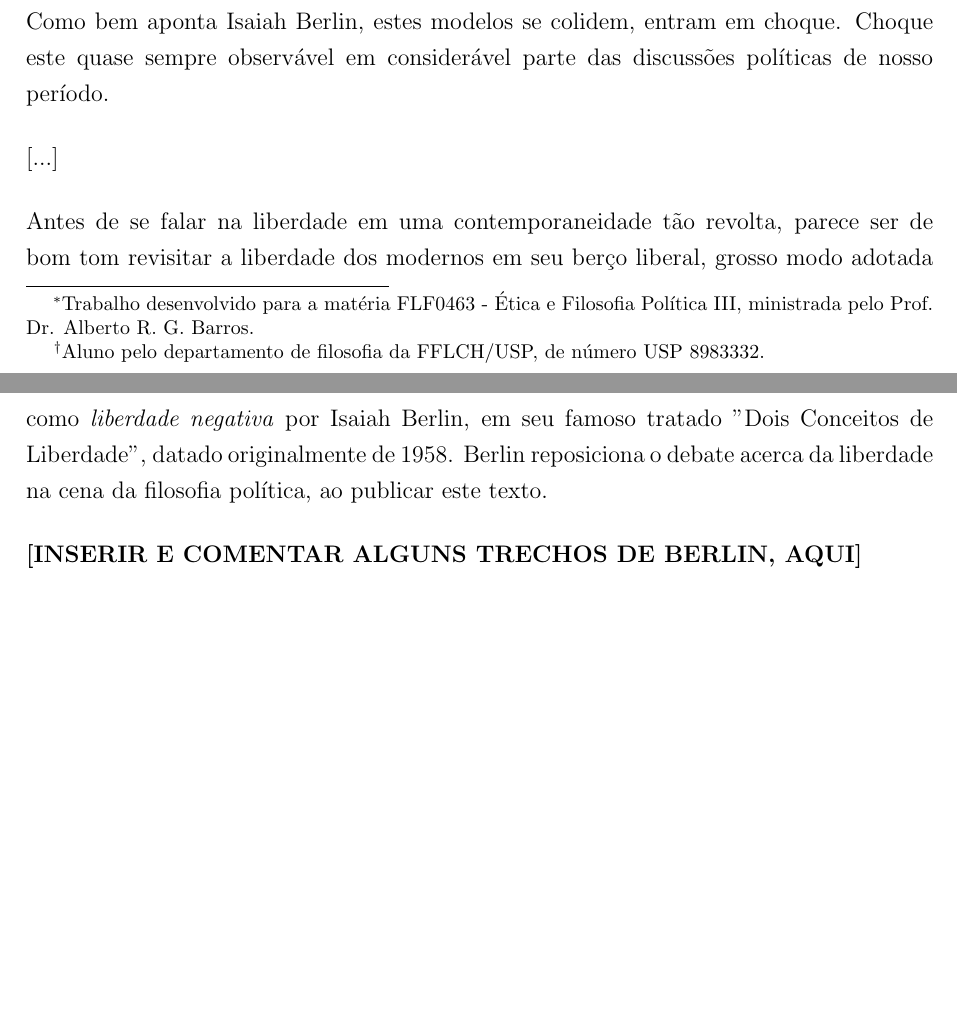
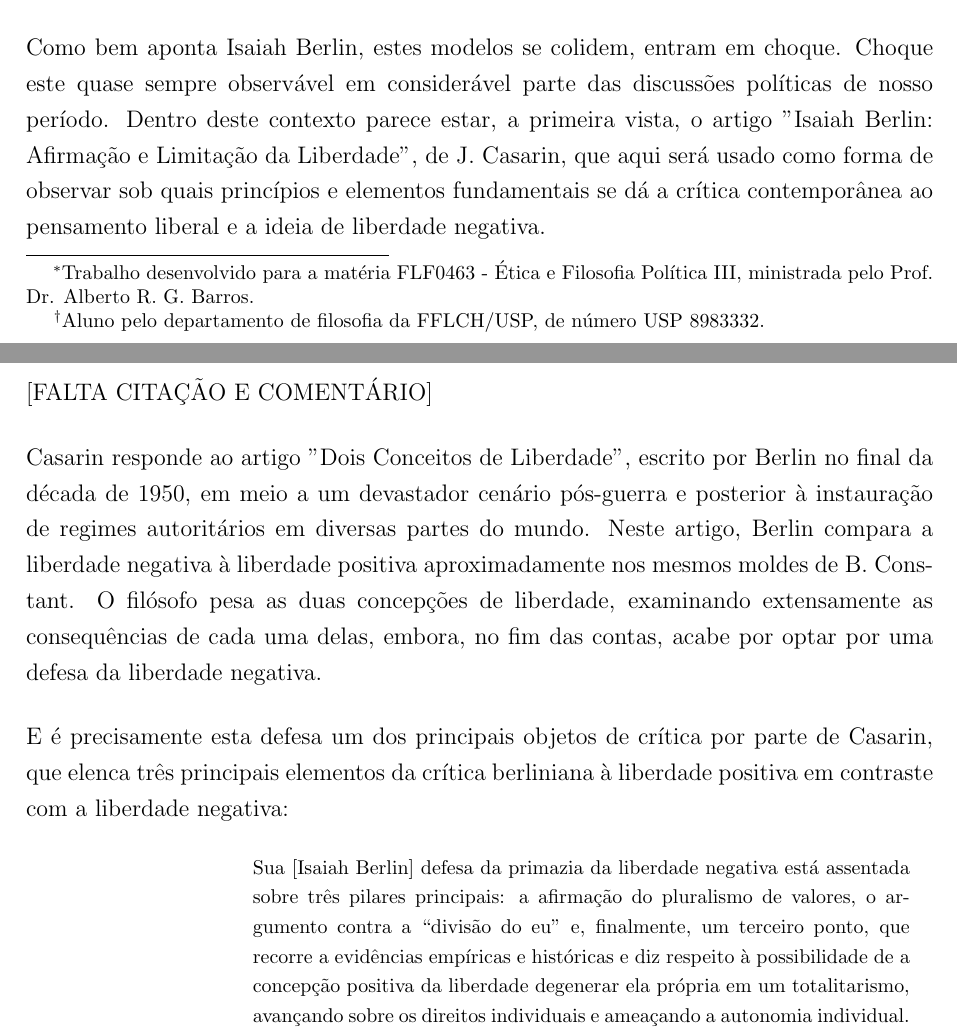
Before and after one commit to prppedro/FLF0463, a LaTeX document (trab.tex): two parts of pages 1 and 2 of 2 before the commit and two parts of pages 1 and 2 of 4 after it, joined at a grey line, cut so that both start at the same text, the shorter picture padded with empty space. Compiled offline with pdfLaTeX.

Commit message:
Argumentação acerca do primeiro ponto de Casarin

```diff
--- a/trab.tex
+++ b/trab.tex
@@ -57,4 +57,38 @@ da FFLCH/USP, de número USP 8983332. }}
 
 	Como bem aponta Isaiah Berlin, estes modelos se colidem, entram em
 	choque. Choque este quase sempre observável em considerável parte
-	das discussões políticas de nosso período.
+	das discussões políticas de nosso período. Dentro deste contexto
+	parece estar, a primeira vista, o artigo ”Isaiah Berlin: Afirmação
+	e Limitação da Liberdade”, de J. Casarin, que aqui será usado como
+	forma de observar sob quais princípios e elementos fundamentais se
+	dá a crítica contemporânea ao pensamento liberal e a ideia de
+	liberdade negativa.
+
+	[FALTA CITAÇÃO E COMENTÁRIO]
+
+	Casarin responde ao artigo ”Dois Conceitos de Liberdade”, escrito
+	por Berlin no final da década de 1950, em meio a um devastador
+	cenário pós-guerra e posterior à instauração de regimes autoritários
+	em diversas partes do mundo. Neste artigo, Berlin compara a liberdade
+	negativa à liberdade positiva aproximadamente nos mesmos moldes de
+	B. Constant. O filósofo pesa as duas concepções de liberdade,
+	examinando extensamente as consequências de cada uma delas, embora,
+	no fim das contas, acabe por optar por uma defesa da liberdade
+	negativa.
+
+	E é precisamente esta defesa um dos principais objetos de crítica
+	por parte de Casarin, que elenca três principais elementos da
+	crítica berliniana à liberdade positiva em contraste com a liberdade
+	negativa:
+
+	\begin{citac}
+		Sua [Isaiah Berlin] defesa da primazia da liberdade negativa
+		está assentada sobre três pilares principais: a afirmação
+		do pluralismo de valores, o argumento contra a “divisão do
+		eu” e, finalmente, um terceiro ponto, que recorre a
+		evidências empíricas e históricas e diz respeito à
+		possibilidade de a concepção positiva da liberdade degenerar
+		ela própria em um totalitarismo, avançando sobre os direitos
+		individuais e ameaçando a autonomia individual.
+		(\cite{casarin}, p. 285)
+	\end{citac}
@@ -66,11 +173,4 @@ da FFLCH/USP, de número USP 8983332. }}
-	Antes de se falar na liberdade em uma contemporaneidade tão revolta,
-	parece ser de bom tom revisitar a liberdade dos modernos em seu berço
-	liberal, grosso modo adotada como \textit{liberdade negativa} por
-	Isaiah Berlin, em seu famoso tratado ”Dois Conceitos de Liberdade”,
-	datado originalmente de 1958. Berlin reposiciona o debate acerca da
-	liberdade na cena da filosofia política, ao publicar este texto.
-
-	\textbf{[INSERIR E COMENTAR ALGUNS TRECHOS DE BERLIN, AQUI]}
+	\newpage
 
 	A tese de Berlin, entretanto, repousa sobre um paradigma cujo(a?)
 	[FANCY STUFF] a faz ser bastante vulnerável às críticas de pensadores
```
Also changed, not shown: trab.tex (79 more changed lines).
